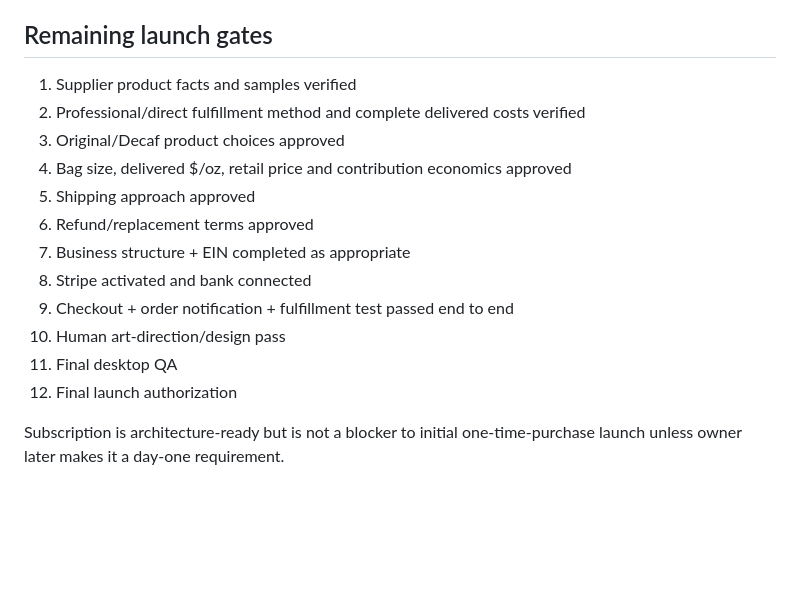
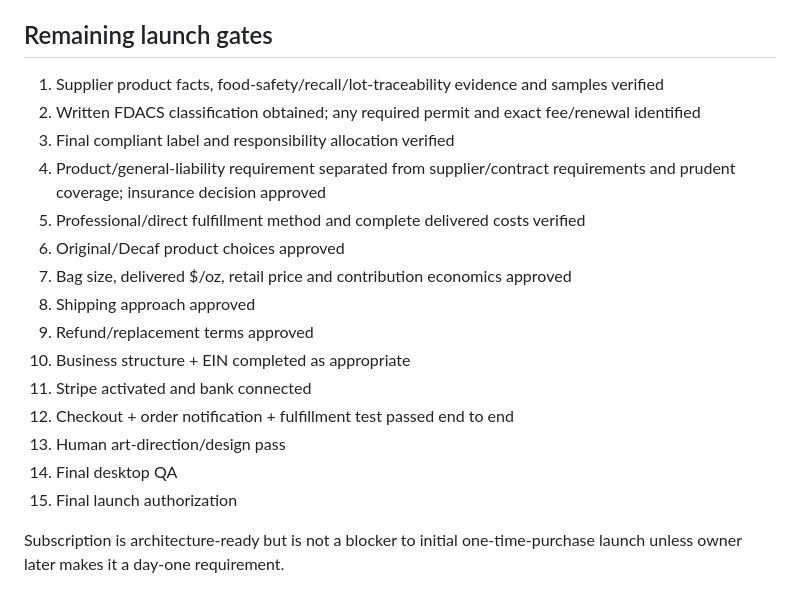
Before and after one commit to therisingsoncoffee/therisingsoncoffee.com, a Markdown page: docs/launch-readiness.md, the part around the change. GitHub-like rendering; blank space fills up the shorter version.

Commit message:
Clarify regulatory label and insurance launch gates

```diff
--- a/docs/launch-readiness.md
+++ b/docs/launch-readiness.md
@@ -109,18 +109,21 @@ Rising Son product page -> Stripe-hosted checkout -> payment confirmation -> str
 Stripe is selected as the intended initial processor, but live activation is intentionally deferred until business identity/tax setup and supplier economics are ready.
 
 ## Remaining launch gates
-1. Supplier product facts and samples verified
-3. Professional/direct fulfillment method and complete delivered costs verified
-4. Original/Decaf product choices approved
-5. Bag size, delivered $/oz, retail price and contribution economics approved
-6. Shipping approach approved
-7. Refund/replacement terms approved
-8. Business structure + EIN completed as appropriate
-9. Stripe activated and bank connected
-10. Checkout + order notification + fulfillment test passed end to end
-11. Human art-direction/design pass
-12. Final desktop QA
-13. Final launch authorization
+1. Supplier product facts, food-safety/recall/lot-traceability evidence and samples verified
+2. Written FDACS classification obtained; any required permit and exact fee/renewal identified
+3. Final compliant label and responsibility allocation verified
+4. Product/general-liability requirement separated from supplier/contract requirements and prudent coverage; insurance decision approved
+5. Professional/direct fulfillment method and complete delivered costs verified
+6. Original/Decaf product choices approved
+7. Bag size, delivered $/oz, retail price and contribution economics approved
+8. Shipping approach approved
+9. Refund/replacement terms approved
+10. Business structure + EIN completed as appropriate
+11. Stripe activated and bank connected
+12. Checkout + order notification + fulfillment test passed end to end
+13. Human art-direction/design pass
+14. Final desktop QA
+15. Final launch authorization
 
 Subscription is architecture-ready but is not a blocker to initial one-time-purchase launch unless owner later makes it a day-one requirement.
 
```
